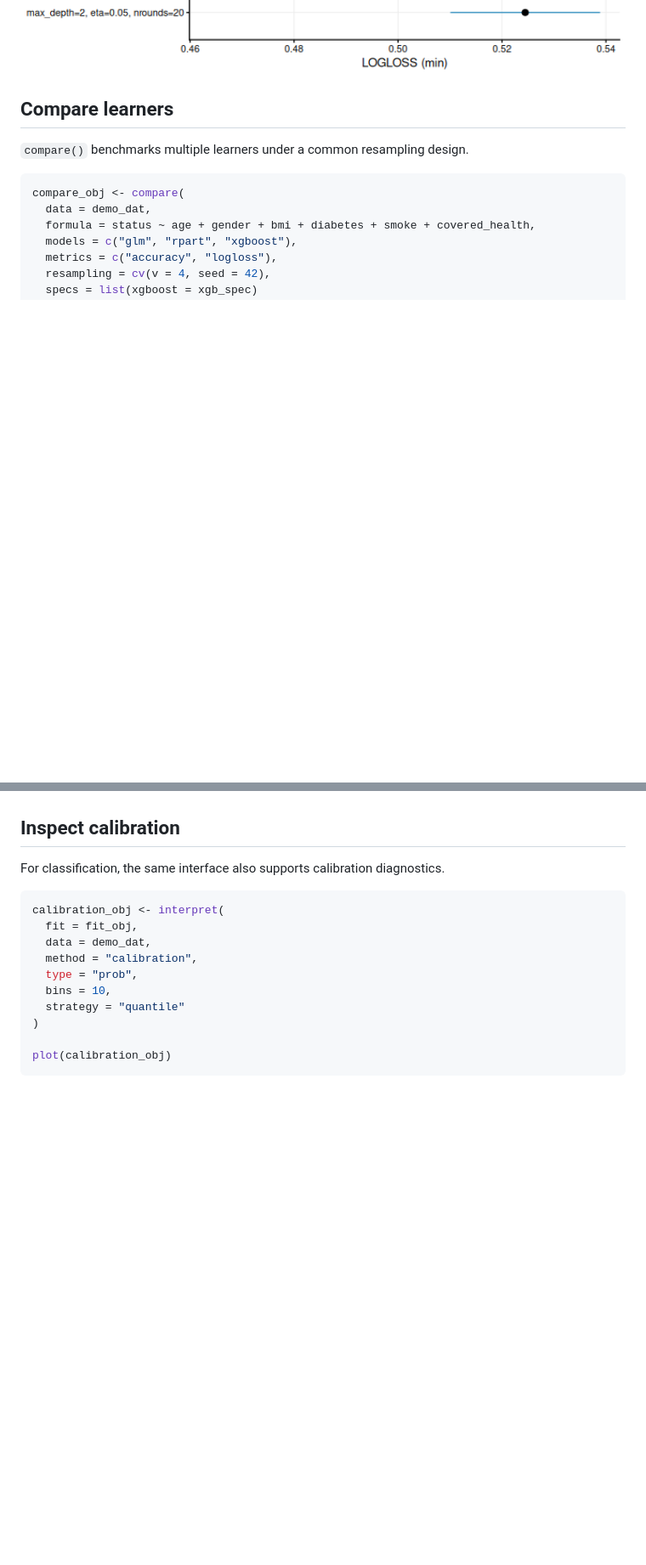
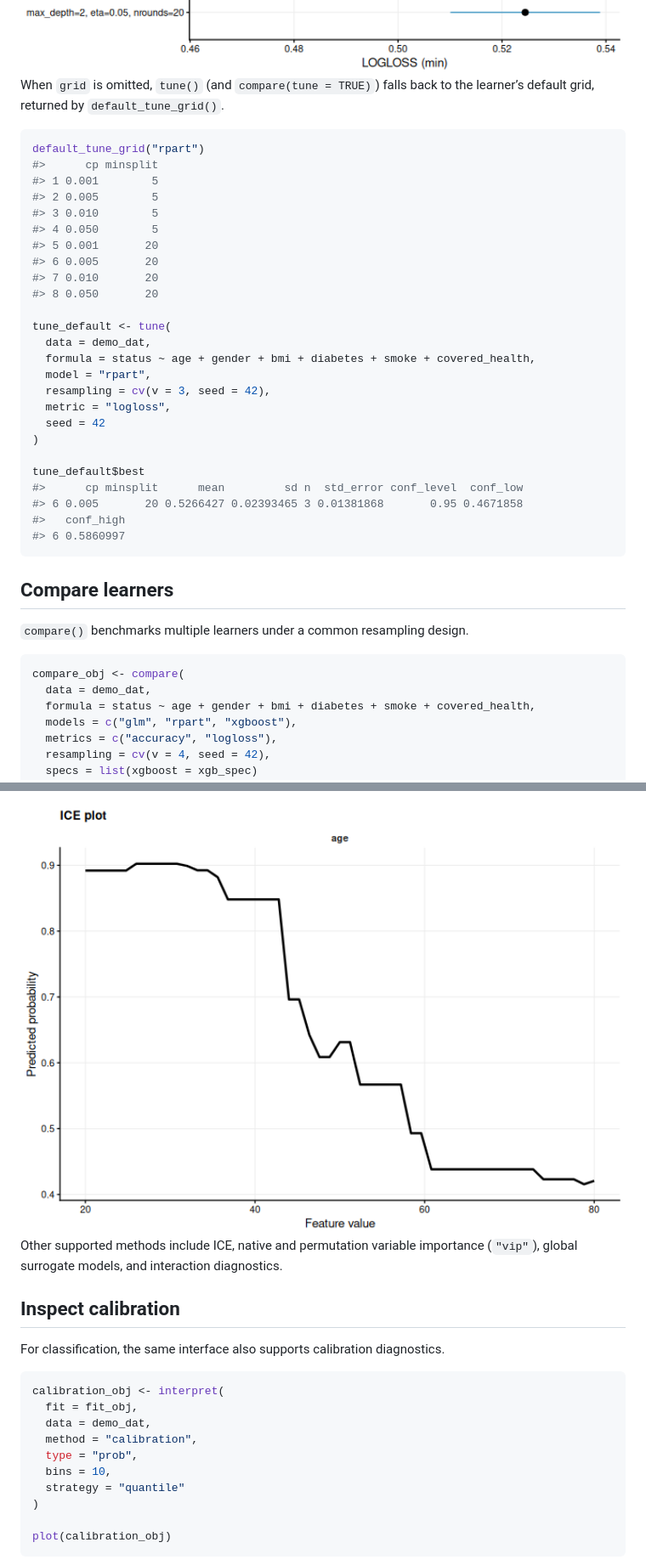
Before and after one commit to ielbadisy/funcml, a Markdown page: README.md, 2 parts joined by grey strips. Shown: that part at 85% size. Drawn GitHub-style; pictures changed too: man/figures/README-interpret-ceteris-paribus-1.png (added); blank space fills up the shorter version.

````diff
--- a/README.md
+++ b/README.md
@@ -334,6 +343,37 @@ plot(tune_obj)
 
 <img src="man/figures/README-tune-plot-1.png" alt="" width="100%" />
 
+When `grid` is omitted, `tune()` (and `compare(tune = TRUE)`) falls back
+to the learner’s default grid, returned by `default_tune_grid()`.
+
+``` r
+default_tune_grid("rpart")
+#>      cp minsplit
+#> 1 0.001        5
+#> 2 0.005        5
+#> 3 0.010        5
+#> 4 0.050        5
+#> 5 0.001       20
+#> 6 0.005       20
+#> 7 0.010       20
+#> 8 0.050       20
+
+tune_default <- tune(
+  data = demo_dat,
+  formula = status ~ age + gender + bmi + diabetes + smoke + covered_health,
+  model = "rpart",
+  resampling = cv(v = 3, seed = 42),
+  metric = "logloss",
+  seed = 42
+)
+
+tune_default$best
+#>      cp minsplit      mean         sd n  std_error conf_level  conf_low
+#> 6 0.005       20 0.5266427 0.02393465 3 0.01381868       0.95 0.4671858
+#>   conf_high
+#> 6 0.5860997
+```
+
 ## Compare learners
 
 `compare()` benchmarks multiple learners under a common resampling
@@ -482,3 +559,8 @@ models, and interaction diagnostics.
+<img src="man/figures/README-interpret-ceteris-paribus-1.png" alt="" width="100%" />
+
+Other supported methods include ICE, native and permutation variable
+importance (`"vip"`), global surrogate models, and interaction
+diagnostics.
 
 ## Inspect calibration
 
````
Also changed, not shown: other parts of README.md (+61 -12 lines), man/figures/README-interpret-lime-1.png (added), 1 other file.
